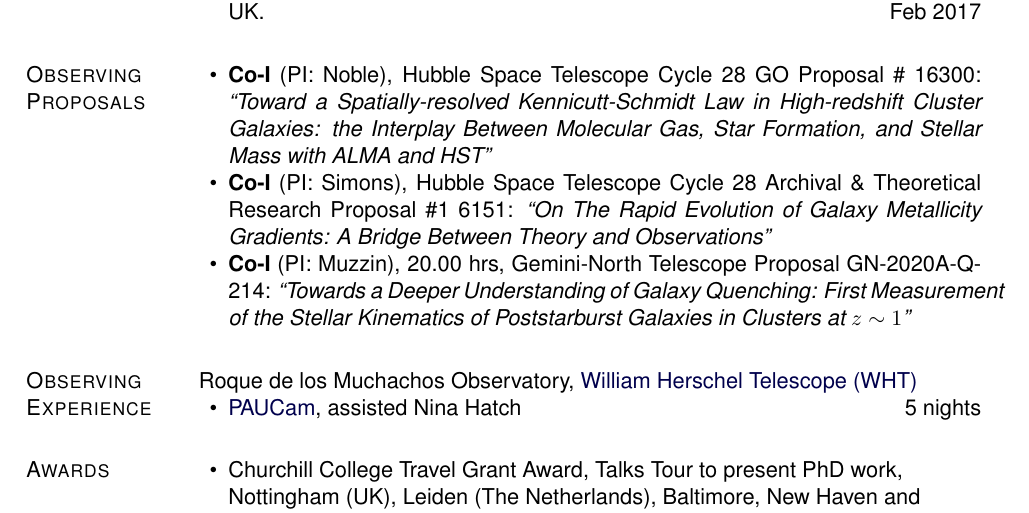
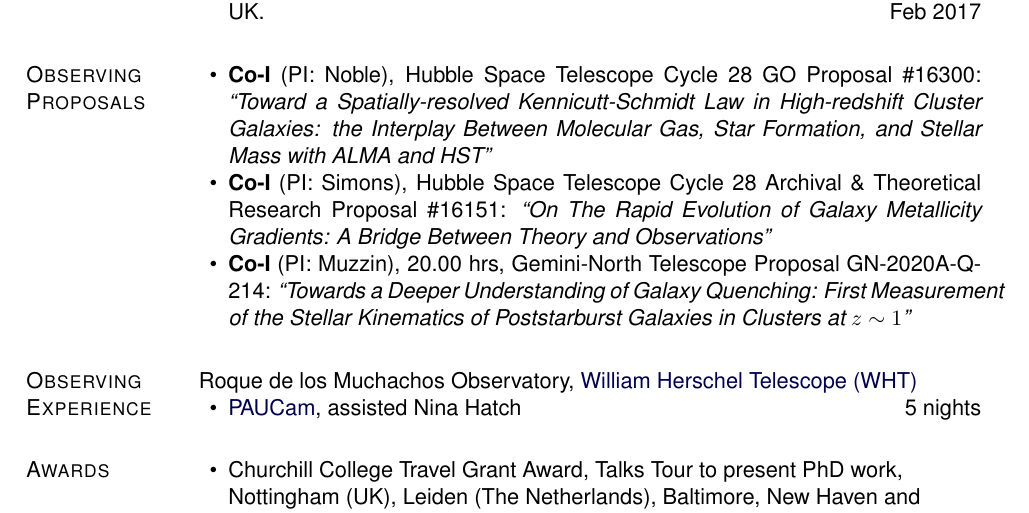
Before and after one commit to jkmatharu/jkmatharu.github.io, a LaTeX CV (images/Jas_cv.tex): part of page 3 of 4, cut so that both start at the same text. Compiled offline with pdfLaTeX.

Commit message:
cv update

```diff
--- a/images/Jas_cv.tex
+++ b/images/Jas_cv.tex
@@ -408,8 +408,8 @@ As of 27th May 2020:
 \section{Observing Proposals}
 
 \begin{innerlist}
-	\item \textbf{Co-I} (PI: Noble), Hubble Space Telescope Cycle 28 GO Proposal \# 16300: {\it ``Toward a Spatially-resolved Kennicutt-Schmidt Law in High-redshift Cluster Galaxies: the Interplay Between Molecular Gas, Star Formation, and Stellar Mass with ALMA and HST"}
-	\item \textbf{Co-I} (PI: Simons), Hubble Space Telescope Cycle 28 Archival \& Theoretical Research Proposal \#1 6151: {\it ``On The Rapid Evolution of Galaxy Metallicity Gradients: A Bridge Between Theory and Observations"}
+	\item \textbf{Co-I} (PI: Noble), Hubble Space Telescope Cycle 28 GO Proposal \#16300: {\it ``Toward a Spatially-resolved Kennicutt-Schmidt Law in High-redshift Cluster Galaxies: the Interplay Between Molecular Gas, Star Formation, and Stellar Mass with ALMA and HST"}
+	\item \textbf{Co-I} (PI: Simons), Hubble Space Telescope Cycle 28 Archival \& Theoretical Research Proposal \#16151: {\it ``On The Rapid Evolution of Galaxy Metallicity Gradients: A Bridge Between Theory and Observations"}
 	\item \textbf{Co-I} (PI: Muzzin), 20.00 hrs, Gemini-North Telescope Proposal GN-2020A-Q-214: {\it ``Towards a Deeper Understanding of Galaxy Quenching: First Measurement of the Stellar Kinematics of Poststarburst Galaxies in Clusters at $z\sim1$"}
 \end{innerlist}
 
```
Also changed, not shown: images/Jas_cv.pdf, 2 other files.
